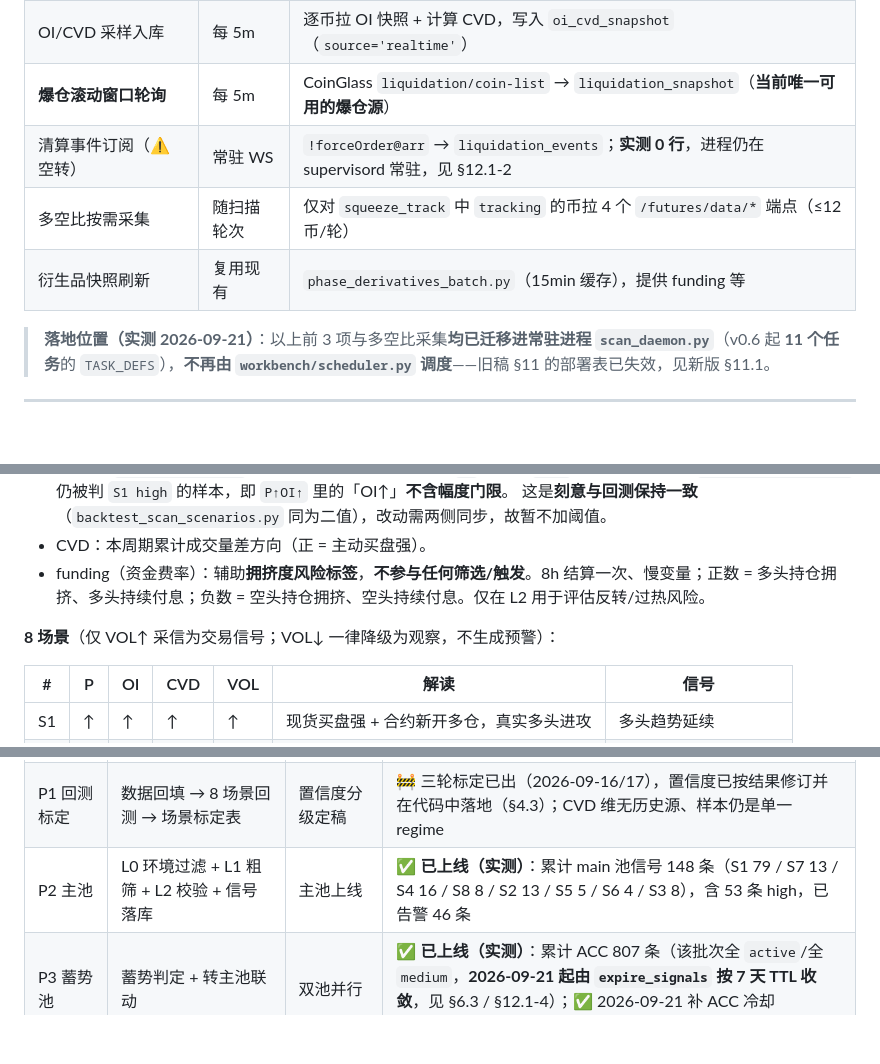
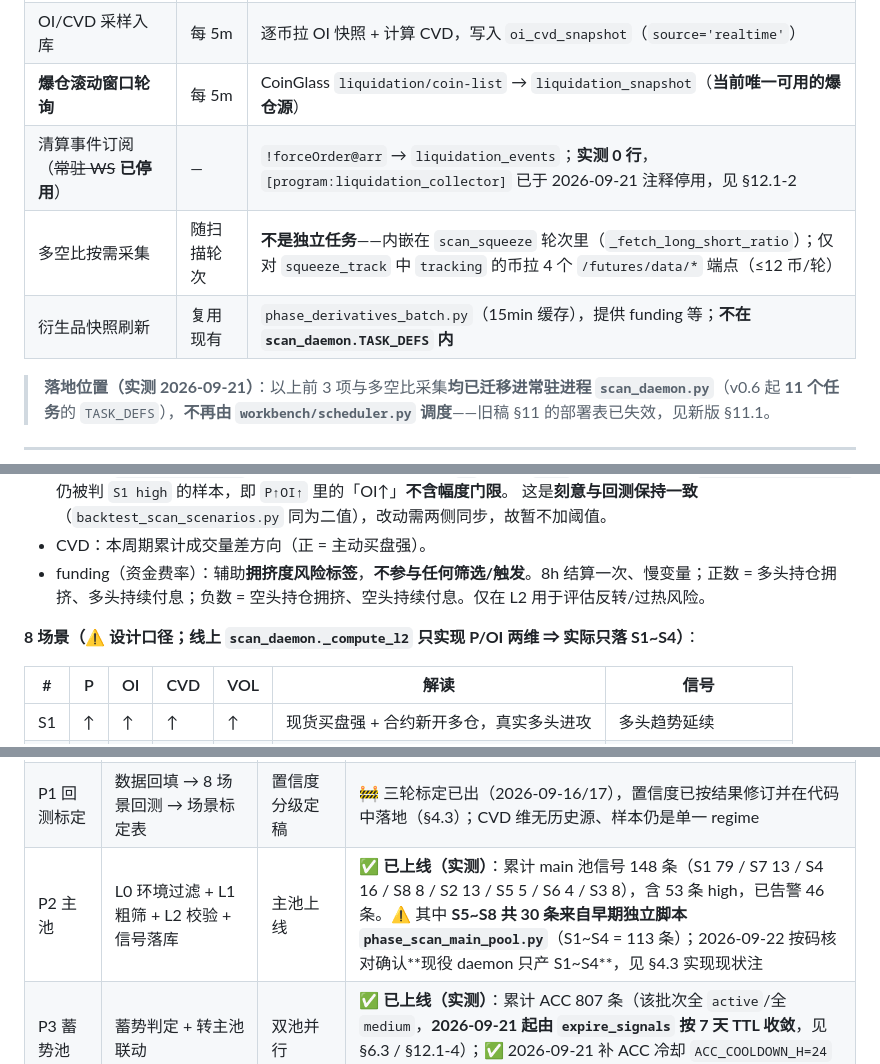
Before and after one commit to TinleyMaster/crypto-profile-collection, a Markdown page: 04_架构与代码方案/盘面异动扫描系统设计方案_2026-09-16.md, 3 parts joined by grey strips. Rendered like a GitHub page; blank space fills up the shorter version.

```diff
--- a/04_架构与代码方案/盘面异动扫描系统设计方案_2026-09-16.md
+++ b/04_架构与代码方案/盘面异动扫描系统设计方案_2026-09-16.md
@@ -333,9 +342,9 @@ CREATE TABLE IF NOT EXISTS biz.scan_signal (
 | 全市场 K 线拉取 | 每 5m | Binance 全部 USDT 合约（实测 286 币入库），拉 5m/15m/1h 最近 N 根，供 L1 粗筛 |
 | OI/CVD 采样入库 | 每 5m | 逐币拉 OI 快照 + 计算 CVD，写入 `oi_cvd_snapshot`（`source='realtime'`） |
 | **爆仓滚动窗口轮询** | 每 5m | CoinGlass `liquidation/coin-list` → `liquidation_snapshot`（**当前唯一可用的爆仓源**） |
-| 清算事件订阅（⚠️ 空转） | 常驻 WS | `!forceOrder@arr` → `liquidation_events`；**实测 0 行**，进程仍在 supervisord 常驻，见 §12.1-2 |
-| 多空比按需采集 | 随扫描轮次 | 仅对 `squeeze_track` 中 `tracking` 的币拉 4 个 `/futures/data/*` 端点（≤12 币/轮） |
-| 衍生品快照刷新 | 复用现有 | `phase_derivatives_batch.py`（15min 缓存），提供 funding 等 |
+| 清算事件订阅（~~常驻 WS~~ **已停用**） | — | `!forceOrder@arr` → `liquidation_events`；**实测 0 行**，`[program:liquidation_collector]` 已于 2026-09-21 注释停用，见 §12.1-2 |
+| 多空比按需采集 | 随扫描轮次 | **不是独立任务**——内嵌在 `scan_squeeze` 轮次里（`_fetch_long_short_ratio`）；仅对 `squeeze_track` 中 `tracking` 的币拉 4 个 `/futures/data/*` 端点（≤12 币/轮） |
+| 衍生品快照刷新 | 复用现有 | `phase_derivatives_batch.py`（15min 缓存），提供 funding 等；**不在 `scan_daemon.TASK_DEFS` 内** |
 
 > **落地位置（实测 2026-09-21）**：以上前 3 项与多空比采集**均已迁移进常驻进程 `scan_daemon.py`**（v0.6 起 **11 个任务**的
 > `TASK_DEFS`），**不再由 `workbench/scheduler.py` 调度**——旧稿 §11 的部署表已失效，见新版 §11.1。
@@ -414,7 +423,7 @@ CREATE TABLE IF NOT EXISTS biz.scan_signal (
 - CVD：本周期累计成交量差方向（正 = 主动买盘强）。
 - funding（资金费率）：辅助**拥挤度风险标签**，**不参与任何筛选/触发**。8h 结算一次、慢变量；正数 = 多头持仓拥挤、多头持续付息；负数 = 空头持仓拥挤、空头持续付息。仅在 L2 用于评估反转/过热风险。
 
-**8 场景**（仅 VOL↑ 采信为交易信号；VOL↓ 一律降级为观察，不生成预警）：
+**8 场景（⚠️ 设计口径；线上 `scan_daemon._compute_l2` 只实现 P/OI 两维 ⇒ 实际只落 S1~S4）**：
 
 | # | P | OI | CVD | VOL | 解读 | 信号 |
 |---|---|---|---|---|---|---|
@@ -875,7 +893,7 @@ else:                                                 -> churn        # 震荡
 |---|---|---|---|
 | P0 数据基础 | 建新表；OI/CVD 采样任务；爆仓采集任务；K 线拉取任务 | 数据自积累启动 | ✅ 已完成（2026-09-16）。⚠️ 其中「清算事件订阅（WS）」通路**实测 0 行**，**2026-09-21 已在 `supervisord.conf` 停用该进程**（脚本与表保留，见 §3.2 ②′ / §12.1-2） |
 | P1 回测标定 | 数据回填 → 8 场景回测 → 场景标定表 | 置信度分级定稿 | 🚧 三轮标定已出（2026-09-16/17），置信度已按结果修订并在代码中落地（§4.3）；CVD 维无历史源、样本仍是单一 regime |
-| P2 主池 | L0 环境过滤 + L1 粗筛 + L2 校验 + 信号落库 | 主池上线 | ✅ **已上线（实测）**：累计 main 池信号 148 条（S1 79 / S7 13 / S4 16 / S8 8 / S2 13 / S5 5 / S6 4 / S3 8），含 53 条 high，已告警 46 条 |
+| P2 主池 | L0 环境过滤 + L1 粗筛 + L2 校验 + 信号落库 | 主池上线 | ✅ **已上线（实测）**：累计 main 池信号 148 条（S1 79 / S7 13 / S4 16 / S8 8 / S2 13 / S5 5 / S6 4 / S3 8），含 53 条 high，已告警 46 条。⚠️ 其中 **S5~S8 共 30 条来自早期独立脚本 `phase_scan_main_pool.py`**（S1~S4 = 113 条）；2026-09-22 按码核对确认**现役 daemon 只产 S1~S4**，见 §4.3 实现现状注 |
 | P3 蓄势池 | 蓄势判定 + 转主池联动 | 双池并行 | ✅ **已上线（实测）**：累计 ACC 807 条（该批次全 `active`/全 `medium`，**2026-09-21 起由 `expire_signals` 按 7 天 TTL 收敛**，见 §6.3 / §12.1-4）；✅ 2026-09-21 补 ACC 冷却 `ACC_COOLDOWN_H=24`（原无去重、6.6× 重复，见 §12.1-5） |
 | P4 执行衔接（可选） | 触发价/止损/仓位 + dry-run 链路 | 完整闭环 | ✅ v1 已落地（2026-09-17，dry-run 验证通过；live 待子账户 API Key 配置后启用）。⚠️ 实测 `exec_state` 全为 NULL，即**从未真实执行过**；候选集已依赖 `status='active'` + `expired_at`（2026-09-21 生命周期补全后闭环） |
 | P5 轧空扫描 | CoinGlass 爆仓轮询 + Binance 多空比 + 扫描/跟踪/胜负判定三阶段 | 第三个检测池（仅告警不下单） | ✅ 已完成（2026-09-21，详见 §10；阶段 1 阈值待样本复验） |
```
Also changed, not shown: other parts of 04_架构与代码方案/盘面异动扫描系统设计方案_2026-09-16.md (+40 -21 lines).
